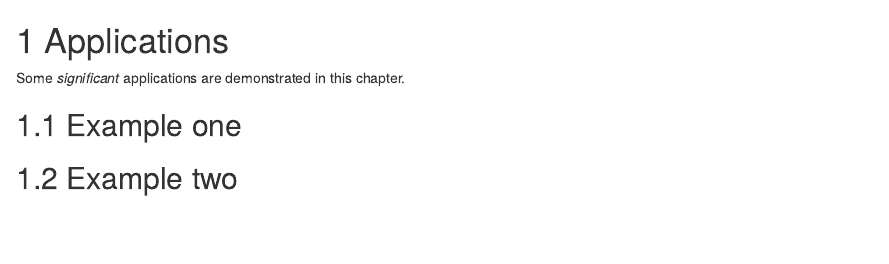
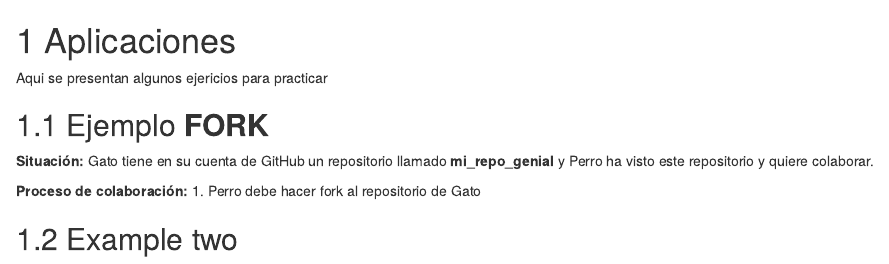
Before and after one commit to rladieschile/book_git_prueba, an R Markdown document (04-application.Rmd): the page in a window 1100 px wide, from its top. Rendered offline with R 4.5, knitr and Pandoc, with nearby package versions; drawn as R Markdown's standard HTML page in place of the format the file asks for.

Commit message:
agrega ejercicio 1

```diff
--- a/04-application.Rmd
+++ b/04-application.Rmd
@@ -1,7 +1,14 @@
-# Applications
+# Aplicaciones
 
-Some _significant_ applications are demonstrated in this chapter.
+Aqui se presentan algunos ejericios para practicar
 
-## Example one
+## Ejemplo **FORK**
+
+**Situación:**
+Gato tiene en su cuenta de GitHub un repositorio llamado **mi_repo_genial** y Perro ha visto este repositorio y quiere colaborar.
+
+**Proceso de colaboración:**
+1. Perro debe hacer fork al repositorio de Gato
+
 
 ## Example two
```
Also changed, not shown: 4 other files.
